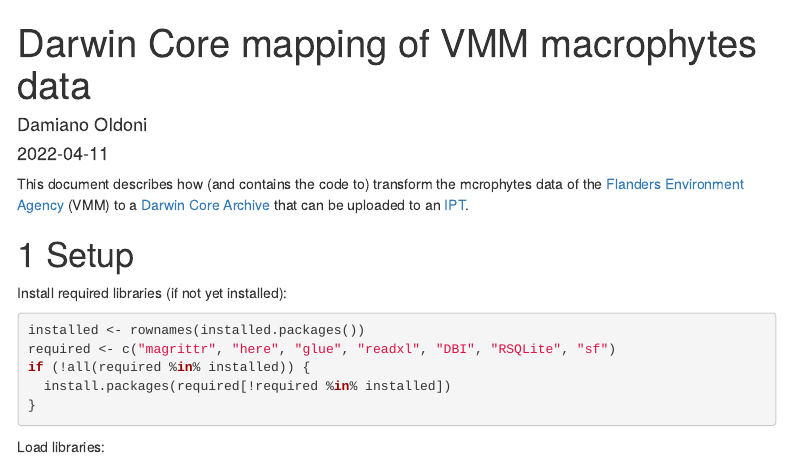
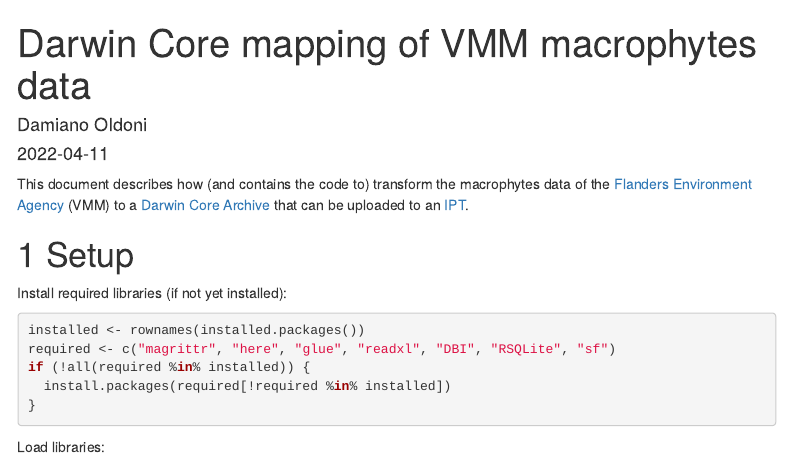
Before and after one commit to riparias/vmm-macrophytes-occurrences, an R Markdown document (src/dwc_mapping.Rmd): the page in a window 1100 px wide, from its top. Rendered offline with R 4.5, knitr and Pandoc, with nearby package versions; some code elsewhere in the file could not run offline; menus at the side of the page are left out; common packages that the code uses without loading them are loaded.

Commit message:
Correct typo

```diff
--- a/src/dwc_mapping.Rmd
+++ b/src/dwc_mapping.Rmd
@@ -12,7 +12,7 @@ output:
     toc_float: yes
 ---
 
-This document describes how (and contains the code to) transform the mcrophytes data of the [Flanders Environment Agency](https://en.vmm.be/) (VMM) to a [Darwin Core Archive](https://ipt.gbif.org/manual/en/ipt/2.5/dwca-guide) that can be uploaded to an [IPT](https://ipt.gbif.org/manual/en/ipt/2.5/).
+This document describes how (and contains the code to) transform the macrophytes data of the [Flanders Environment Agency](https://en.vmm.be/) (VMM) to a [Darwin Core Archive](https://ipt.gbif.org/manual/en/ipt/2.5/dwca-guide) that can be uploaded to an [IPT](https://ipt.gbif.org/manual/en/ipt/2.5/).
 
 # Setup
 
```
